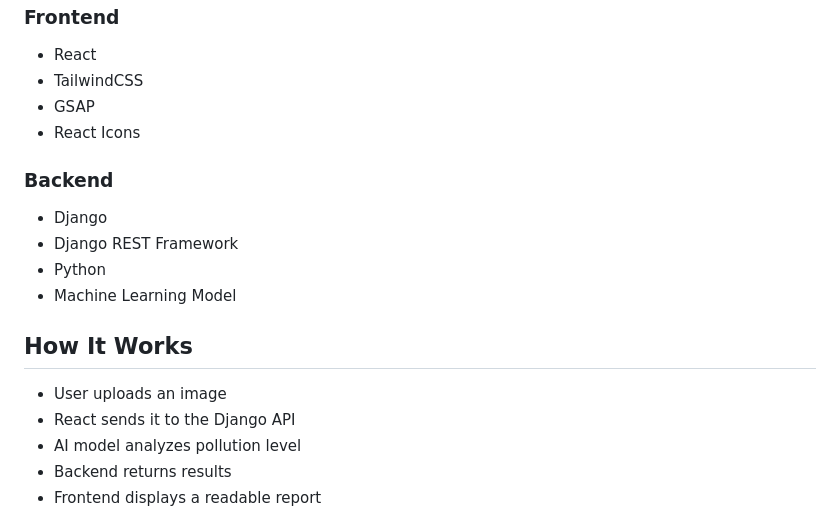
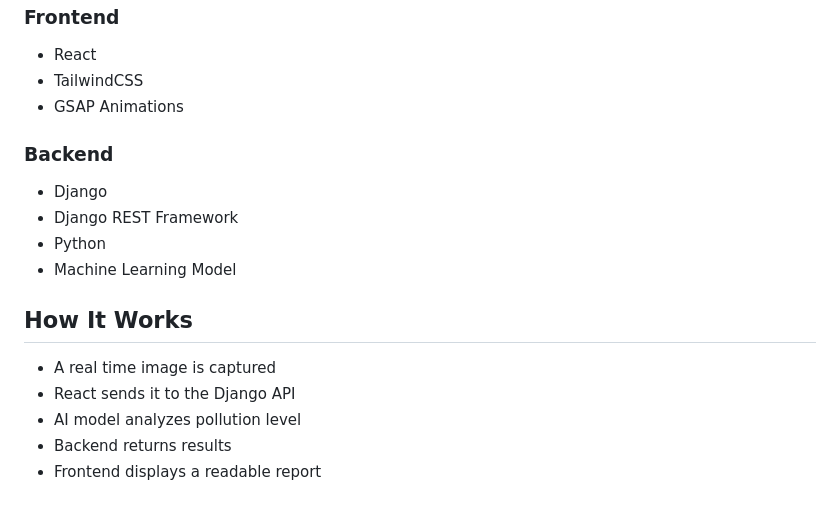
Before and after one commit to AnujaHub/mumbai-hacks, a Markdown page: README.md, the part around the change. Rendered like a GitHub page.

```diff
--- a/README.md
+++ b/README.md
@@ -113,8 +113,7 @@ The system enables users to upload images of polluted areas through a web app, w
 <ul>
   <li>React</li>
   <li>TailwindCSS</li>
-  <li>GSAP</li>
-  <li>React Icons</li>
+  <li>GSAP Animations</li>
 </ul>
 
 <h3>Backend</h3>
@@ -127,7 +126,7 @@ The system enables users to upload images of polluted areas through a web app, w
 
 <h2>How It Works</h2>
 <ul>
-  <li>User uploads an image</li>
+  <li>A real time image is captured</li>
   <li>React sends it to the Django API</li>
   <li>AI model analyzes pollution level</li>
   <li>Backend returns results</li>
```
